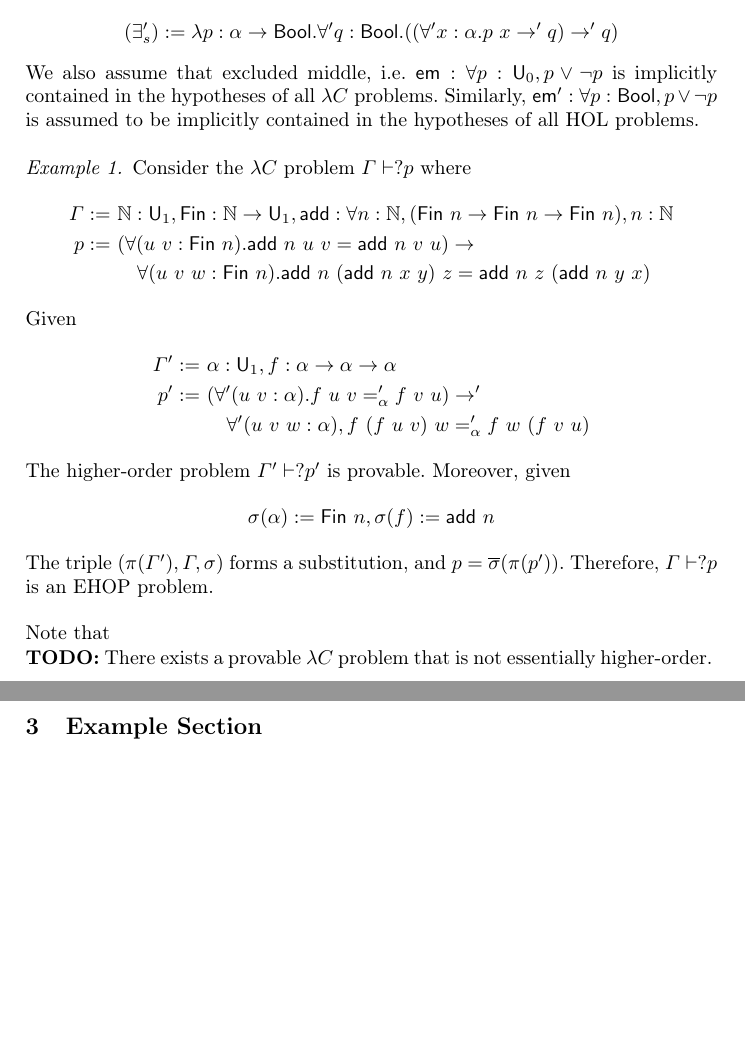
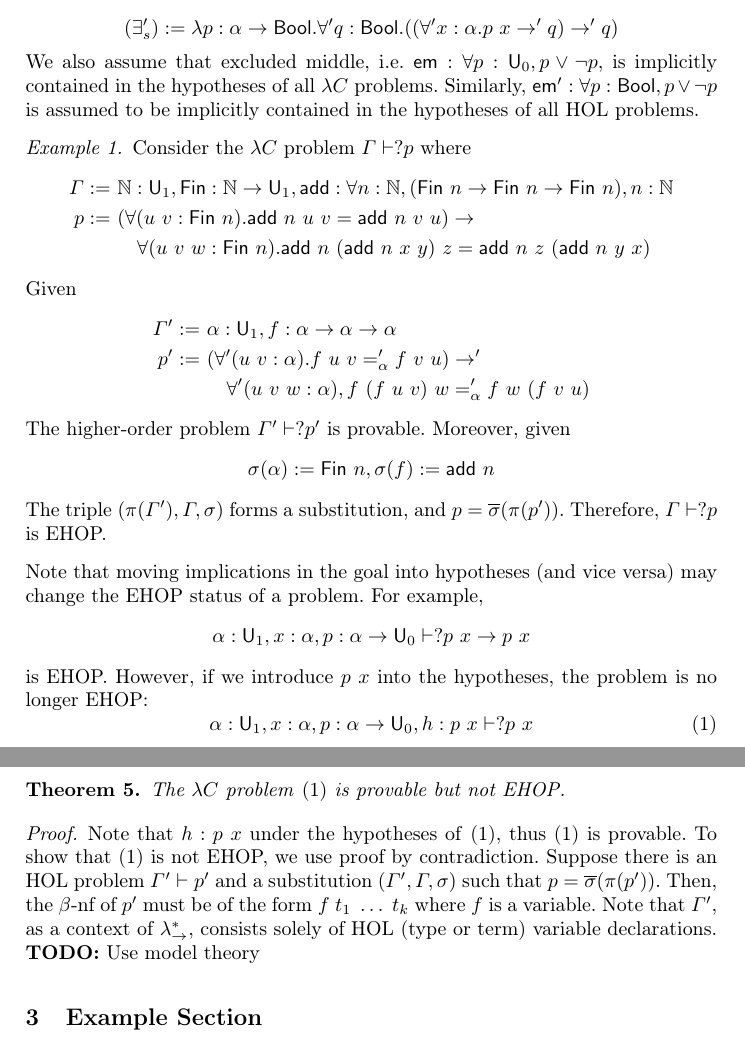
Before and after one commit to barrettcw/lean-auto-paper, a LaTeX thesis (paper.tex, which reads abstraction.tex): two parts of pages 7 and 8 of 9 before the commit and two parts of pages 7 and 8 of 10 after it, joined at a grey line, cut so that both start at the same text, the shorter picture padded with empty space. Compiled offline with pdfLaTeX.

Commit message:
update hypnehop

```diff
--- a/abstraction.tex
+++ b/abstraction.tex
@@ -170,10 +170,25 @@ Given
 The higher-order problem $\Gamma' \vdash? p'$ is provable. Moreover, given
 $$\sigma(\alpha) := \mathsf{Fin} \ n, \sigma(f) := \mathsf{add} \ n$$
 The triple $(\pi(\Gamma'), \Gamma, \sigma)$ forms a substitution, and $p = \overline{\sigma}(\pi(p'))$.
-Therefore, $\Gamma \vdash? p$ is an EHOP problem.
+Therefore, $\Gamma \vdash? p$ is EHOP.
 \end{example}
 
-\noindent Note that
+\noindent Note that moving implications in the goal into hypotheses (and vice versa) may
+change the EHOP status of a problem. For example,
+$$\alpha : \mathsf{U}_1, x : \alpha, p : \alpha \to \mathsf{U}_0 \vdash? p \ x \to p \ x$$
+is EHOP. However, if we introduce $p \ x$ into the hypotheses, the problem is no longer EHOP:
+\begin{equation}\label{hypnehop}
+  \alpha : \mathsf{U}_1, x : \alpha, p : \alpha \to \mathsf{U}_0, h : p \ x \vdash? p \ x
+\end{equation}
 
-\noindent \textbf{TODO:} There exists a provable $\lambda C$ problem that
-is not essentially higher-order.
+\begin{theorem}
+  The $\lambda C$ problem \eqref{hypnehop} is provable but not EHOP.
+\end{theorem}
+\begin{proof}
+  Note that $h : p \ x$ under the hypotheses of \eqref{hypnehop}, thus \eqref{hypnehop} is provable.
+  To show that \eqref{hypnehop} is not EHOP, we use proof by contradiction. Suppose there
+  is an HOL problem $\Gamma' \vdash p'$ and a substitution $(\Gamma', \Gamma, \sigma)$ such
+  that $p = \overline{\sigma}(\pi(p'))$. Then, the $\beta$-nf of $p'$ must be of the form
+  $f \ t_1 \ \dots \ t_k$ where $f$ is a variable. Note that $\Gamma'$, as a context of $\lambda_\to^*$,
+  consists solely of HOL (type or term) variable declarations. \textbf{TODO:} Use model theory
+\end{proof}
```
Also changed, not shown: abstraction.tex (8 more changed lines), 1 other file.
